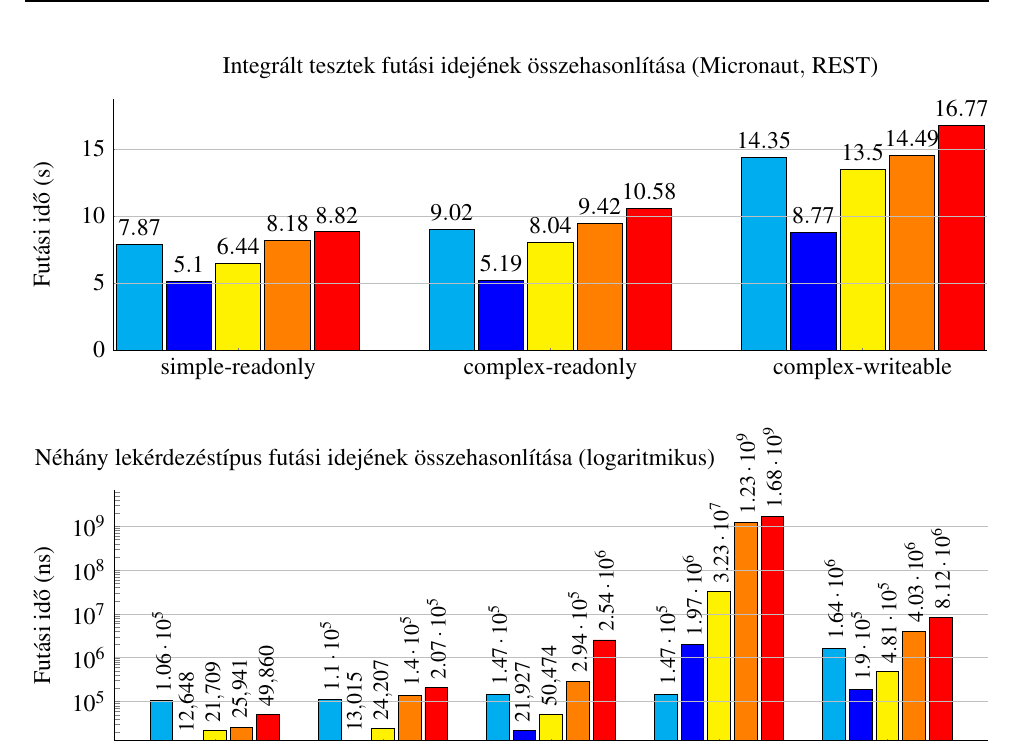
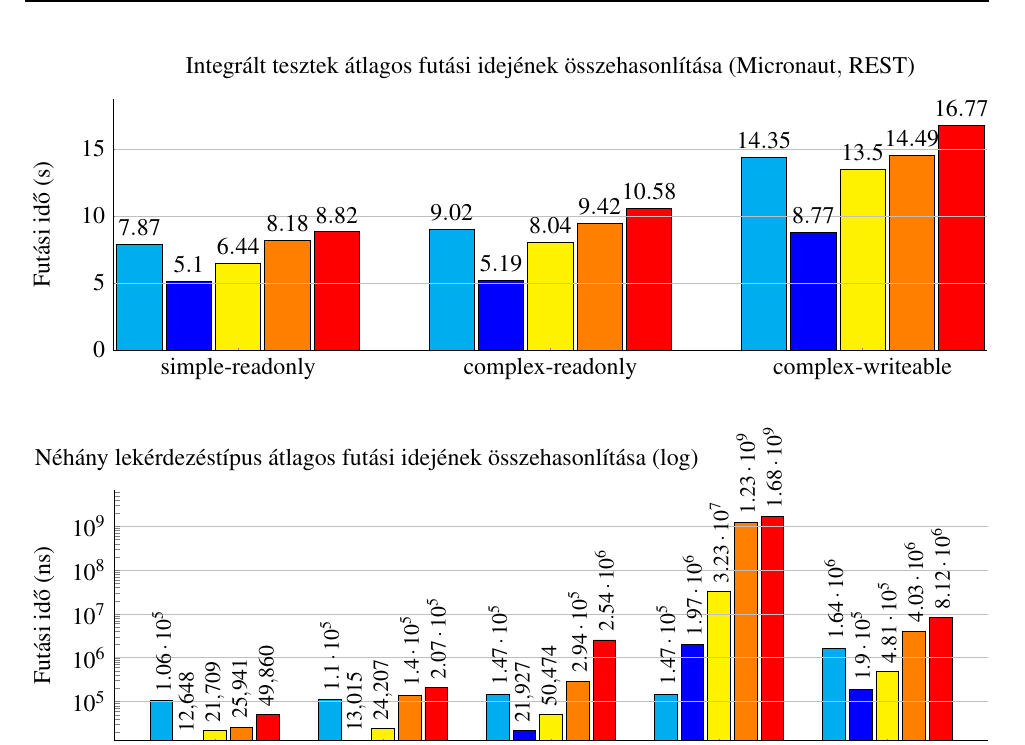
Before and after one commit to davidsusu/holodb-tdk, a LaTeX thesis (dolgozat/src/index.tex): part of page 45 of 51, cut so that both start at the same text. Compiled offline with pdfLaTeX.

Commit message:
Updated: 1 file changed, 2 insertions(+), 2 deletions(-)
M  dolgozat/src/index.tex

```diff
--- a/dolgozat/src/index.tex
+++ b/dolgozat/src/index.tex
@@ -1906,7 +1906,7 @@ A minden függőséget tartalmazó shadow JAR lényegesen nagyobb, mint a H2-né
 
     \begin{tikzpicture}
         \begin{axis}[
-                title={Integrált tesztek futási idejének összehasonlítása (Micronaut$,$ REST)},
+                title={Integrált tesztek átlagos futási idejének összehasonlítása (Micronaut$,$ REST)},
                 symbolic x coords={simple-readonly,complex-readonly,complex-writeable},
                 ybar,
                 axis on top,
@@ -1966,7 +1966,7 @@ A minden függőséget tartalmazó shadow JAR lényegesen nagyobb, mint a H2-né
 
     \begin{tikzpicture}
         \begin{axis}[
-                title={Néhány lekérdezéstípus futási idejének összehasonlítása (logaritmikus)},
+                title={Néhány lekérdezéstípus átlagos futási idejének összehasonlítása (log)},
                 title style={
                     at={(-0.1,1.15)},
                     anchor=north west
```
